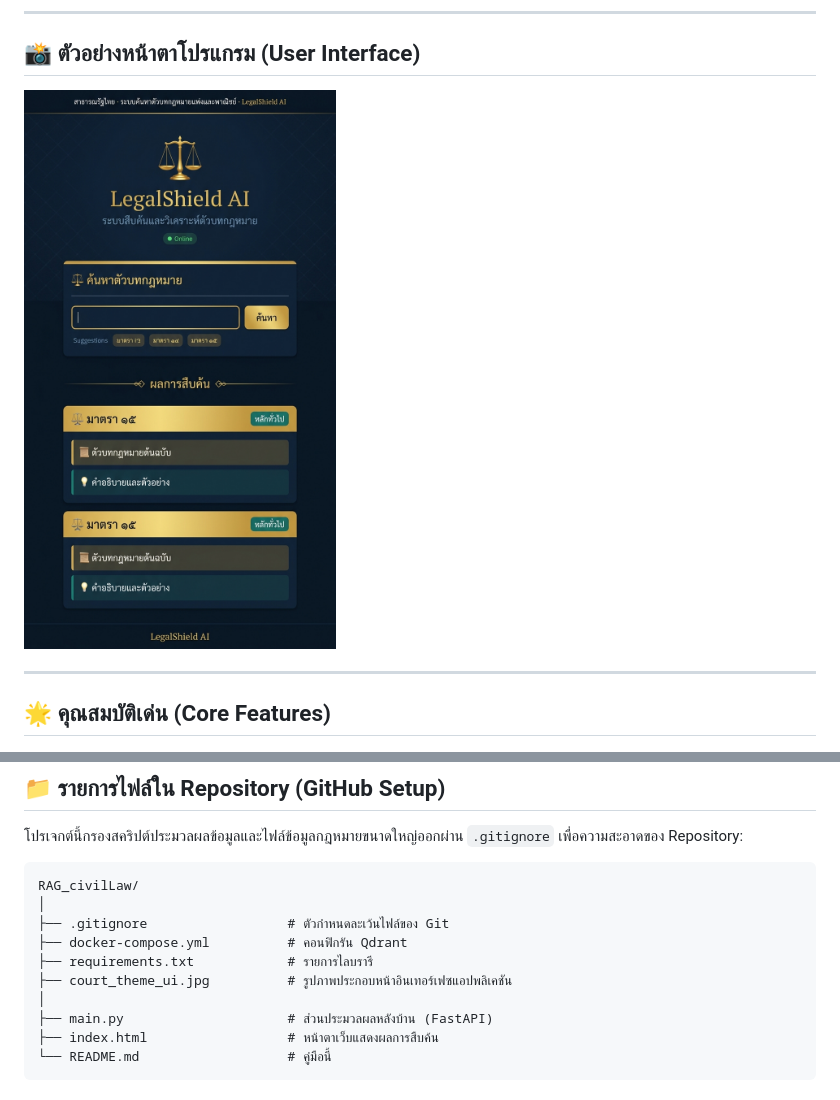
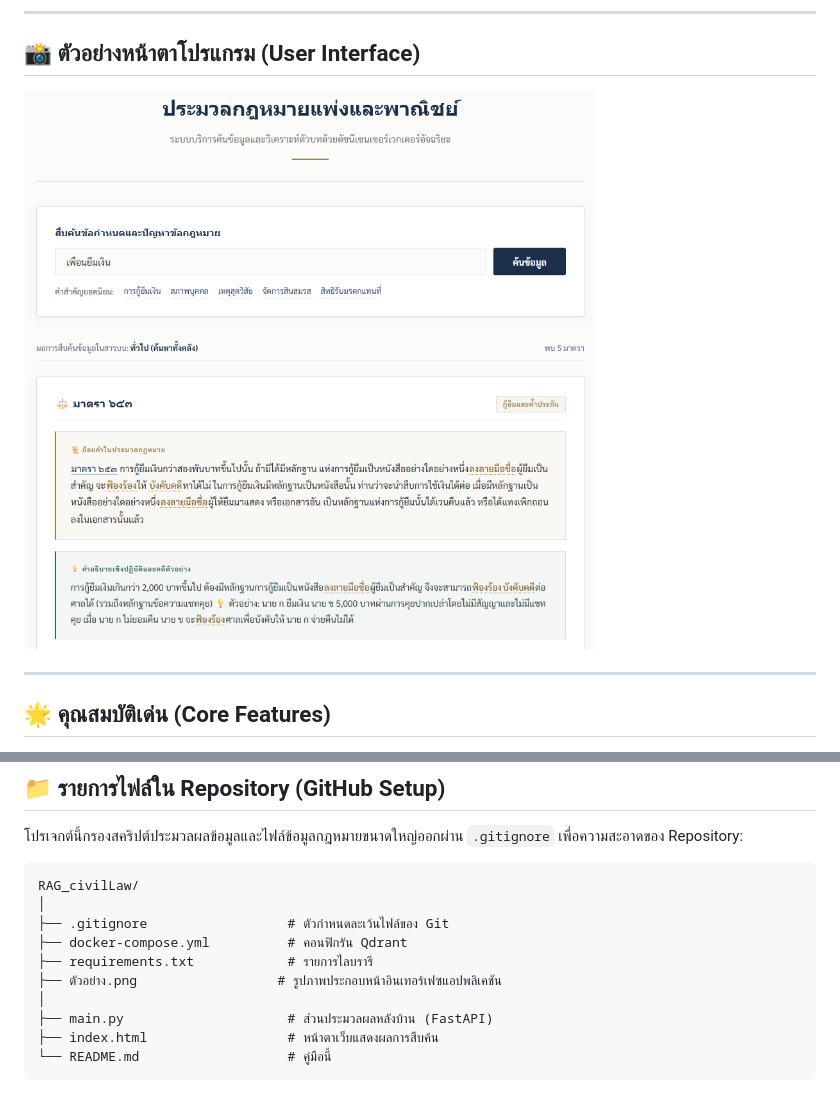
Before and after one commit to Name-RT/RAG_civilLaw, a Markdown page: README.md, 2 parts joined by grey strips. Drawn GitHub-style; pictures changed too: court_theme_ui.jpg (deleted), ตัวอย่าง.png (added).

Commit message:
Use real screenshot image from data/ตัวอย่าง.png for README

```diff
--- a/README.md
+++ b/README.md
@@ -7,7 +7,7 @@
 
 ## 📸 ตัวอย่างหน้าตาโปรแกรม (User Interface)
 
-![ระบบค้นหาตัวบทกฎหมายแพ่งและพาณิชย์](./court_theme_ui.jpg)
+![ระบบค้นหาตัวบทกฎหมายแพ่งและพาณิชย์](./ตัวอย่าง.png)
 
 ---
 
@@ -112,7 +112,7 @@ RAG_civilLaw/
 ├── .gitignore                  # ตัวกำหนดละเว้นไฟล์ของ Git
 ├── docker-compose.yml          # คอนฟิกรัน Qdrant
 ├── requirements.txt            # รายการไลบรารี
-├── court_theme_ui.jpg          # รูปภาพประกอบหน้าอินเทอร์เฟซแอปพลิเคชัน
+├── ตัวอย่าง.png                  # รูปภาพประกอบหน้าอินเทอร์เฟซแอปพลิเคชัน
 │
 ├── main.py                     # ส่วนประมวลผลหลังบ้าน (FastAPI)
 ├── index.html                  # หน้าตาเว็บแสดงผลการสืบค้น
```
